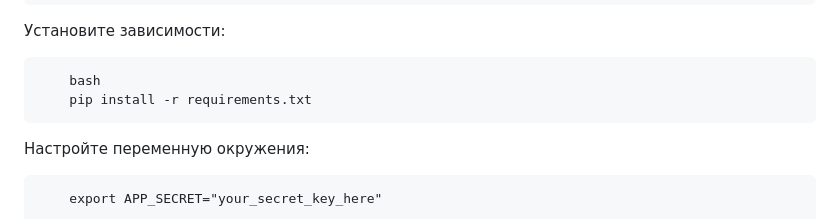
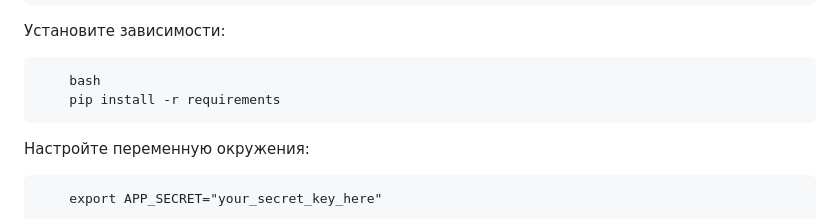
Before and after one commit to bboykorg/VTB-box-office, a Markdown page: README.md, the part around the change. Rendered like a GitHub page.

```diff
--- a/README.md
+++ b/README.md
@@ -128,7 +128,7 @@
    Установите зависимости:
 
         bash
-        pip install -r requirements.txt
+        pip install -r requirements
 
    Настройте переменную окружения:
 
```
